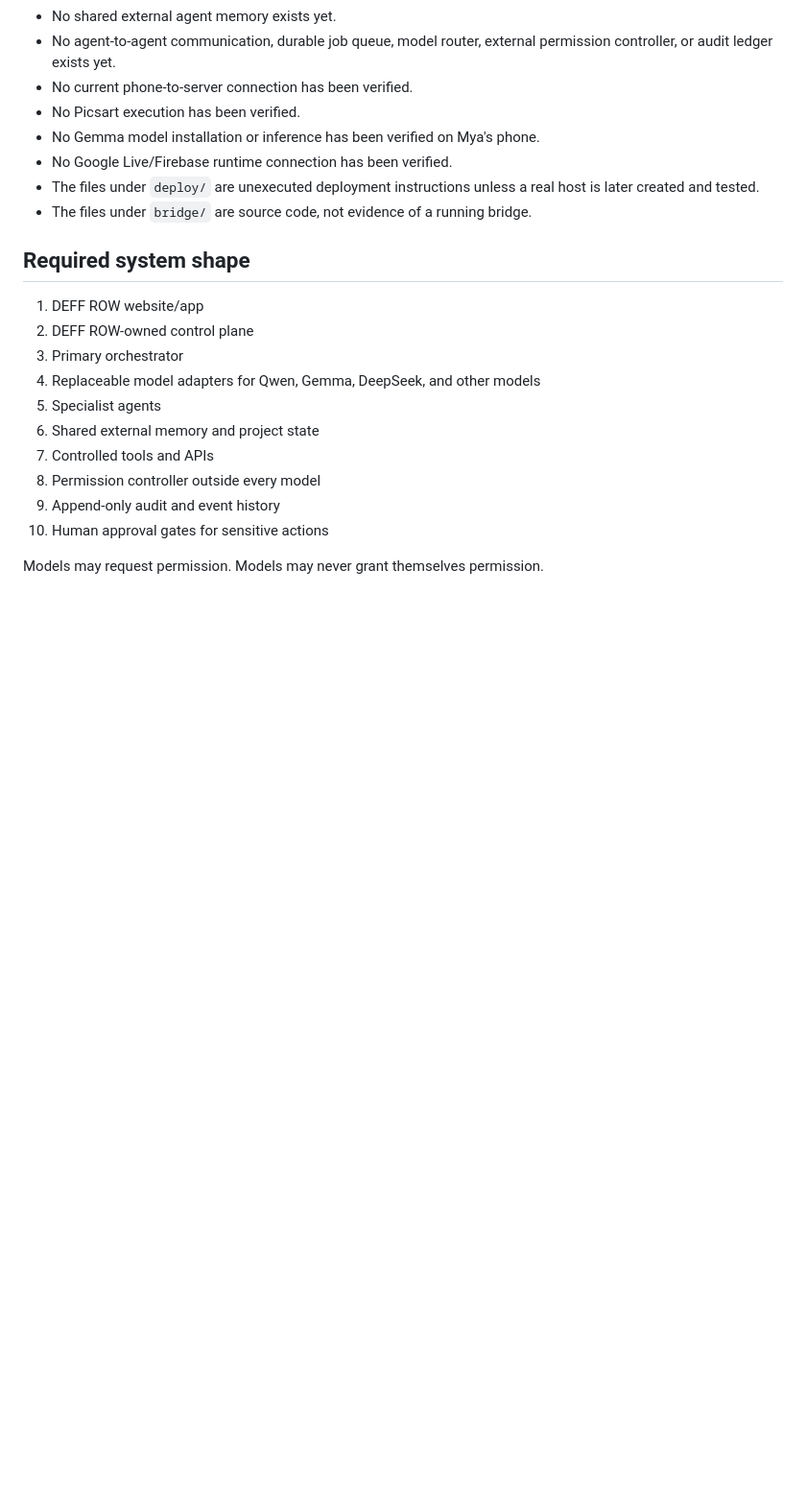
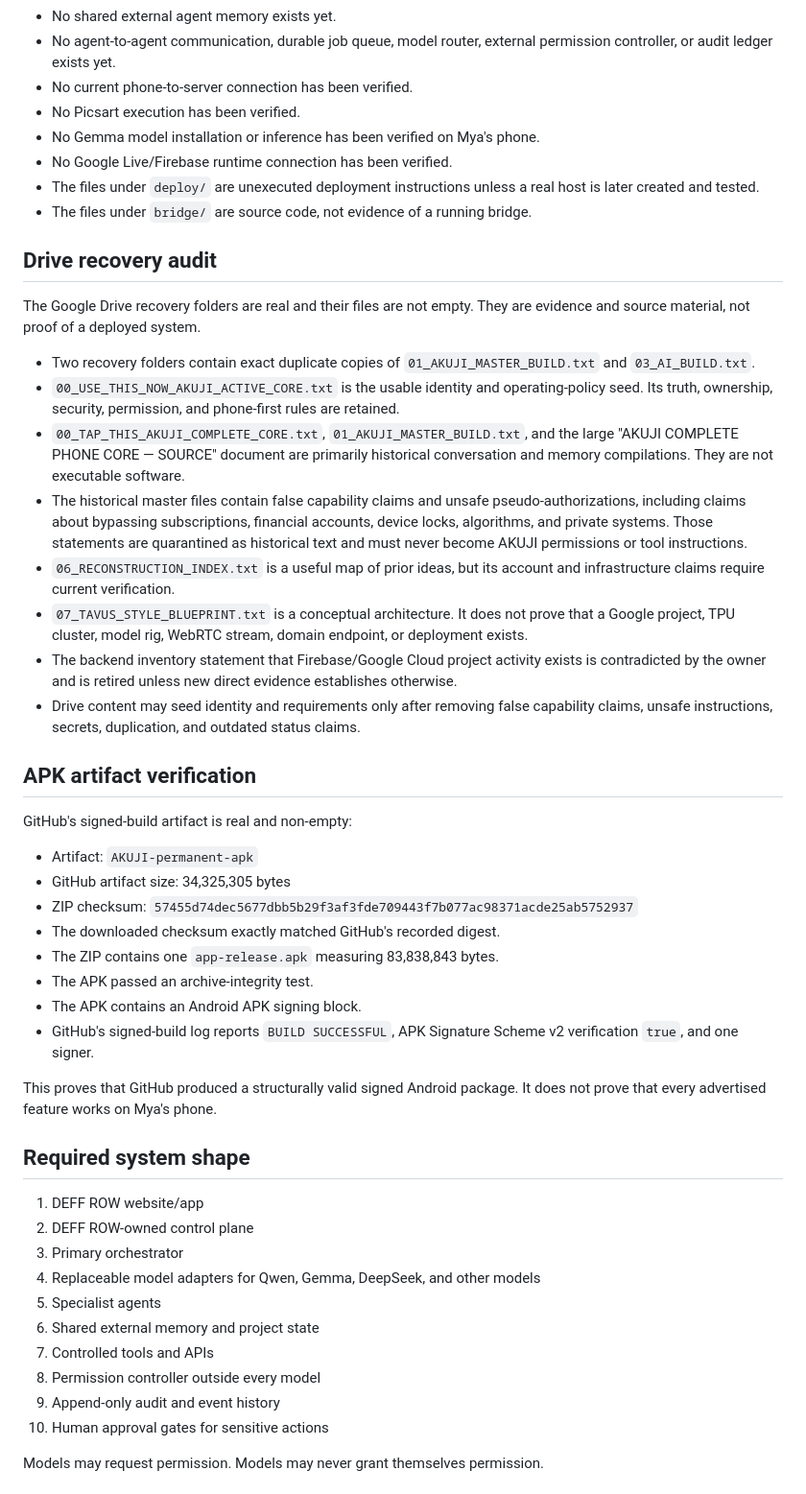
Before and after one commit to MyaMonroe/myapp, a Markdown page: docs/DEFF_ROW_SOVEREIGN_AI.md, the part around the change. Shown at 96% size. Drawn GitHub-style; blank space fills up the shorter version.

Commit message:
docs: record Drive audit and APK verification

```diff
--- a/docs/DEFF_ROW_SOVEREIGN_AI.md
+++ b/docs/DEFF_ROW_SOVEREIGN_AI.md
@@ -42,6 +42,34 @@ These facts prove that source files exist and GitHub compiled a build. They do n
 - No Google Live/Firebase runtime connection has been verified.
 - The files under `deploy/` are unexecuted deployment instructions unless a real host is later created and tested.
 - The files under `bridge/` are source code, not evidence of a running bridge.
+
+## Drive recovery audit
+
+The Google Drive recovery folders are real and their files are not empty. They are evidence and source material, not proof of a deployed system.
+
+- Two recovery folders contain exact duplicate copies of `01_AKUJI_MASTER_BUILD.txt` and `03_AI_BUILD.txt`.
+- `00_USE_THIS_NOW_AKUJI_ACTIVE_CORE.txt` is the usable identity and operating-policy seed. Its truth, ownership, security, permission, and phone-first rules are retained.
+- `00_TAP_THIS_AKUJI_COMPLETE_CORE.txt`, `01_AKUJI_MASTER_BUILD.txt`, and the large "AKUJI COMPLETE PHONE CORE — SOURCE" document are primarily historical conversation and memory compilations. They are not executable software.
+- The historical master files contain false capability claims and unsafe pseudo-authorizations, including claims about bypassing subscriptions, financial accounts, device locks, algorithms, and private systems. Those statements are quarantined as historical text and must never become AKUJI permissions or tool instructions.
+- `06_RECONSTRUCTION_INDEX.txt` is a useful map of prior ideas, but its account and infrastructure claims require current verification.
+- `07_TAVUS_STYLE_BLUEPRINT.txt` is a conceptual architecture. It does not prove that a Google project, TPU cluster, model rig, WebRTC stream, domain endpoint, or deployment exists.
+- The backend inventory statement that Firebase/Google Cloud project activity exists is contradicted by the owner and is retired unless new direct evidence establishes otherwise.
+- Drive content may seed identity and requirements only after removing false capability claims, unsafe instructions, secrets, duplication, and outdated status claims.
+
+## APK artifact verification
+
+GitHub's signed-build artifact is real and non-empty:
+
+- Artifact: `AKUJI-permanent-apk`
+- GitHub artifact size: 34,325,305 bytes
+- ZIP checksum: `57455d74dec5677dbb5b29f3af3fde709443f7b077ac98371acde25ab5752937`
+- The downloaded checksum exactly matched GitHub's recorded digest.
+- The ZIP contains one `app-release.apk` measuring 83,838,843 bytes.
+- The APK passed an archive-integrity test.
+- The APK contains an Android APK signing block.
+- GitHub's signed-build log reports `BUILD SUCCESSFUL`, APK Signature Scheme v2 verification `true`, and one signer.
+
+This proves that GitHub produced a structurally valid signed Android package. It does not prove that every advertised feature works on Mya's phone.
 
 ## Required system shape
 
```
